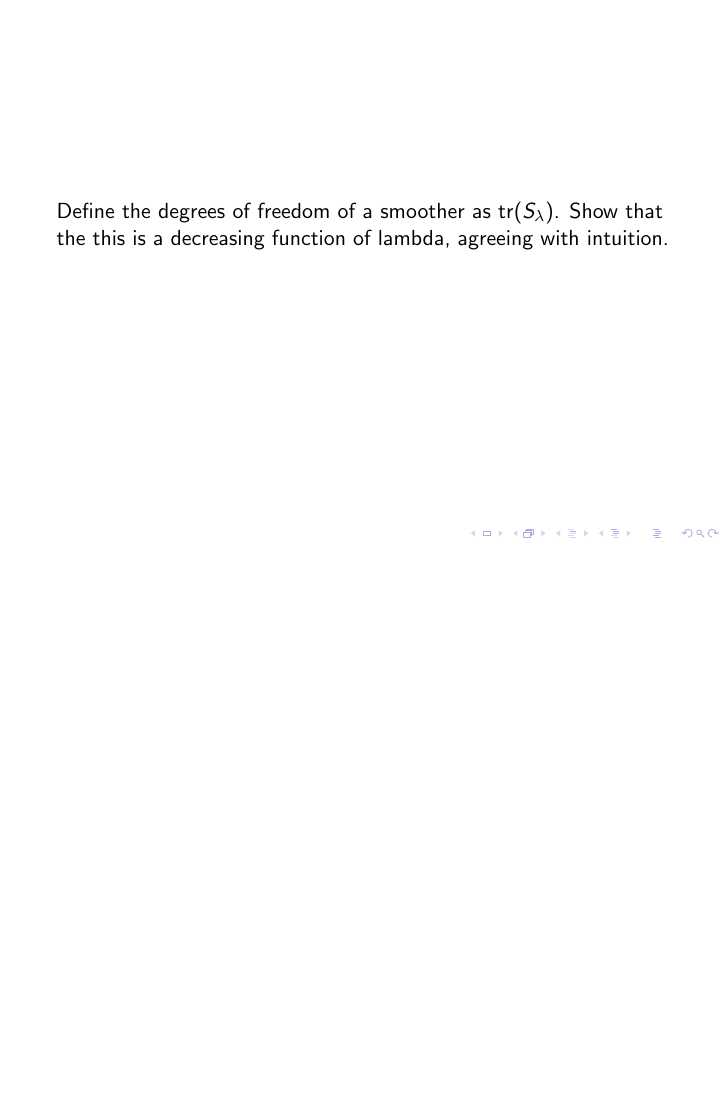
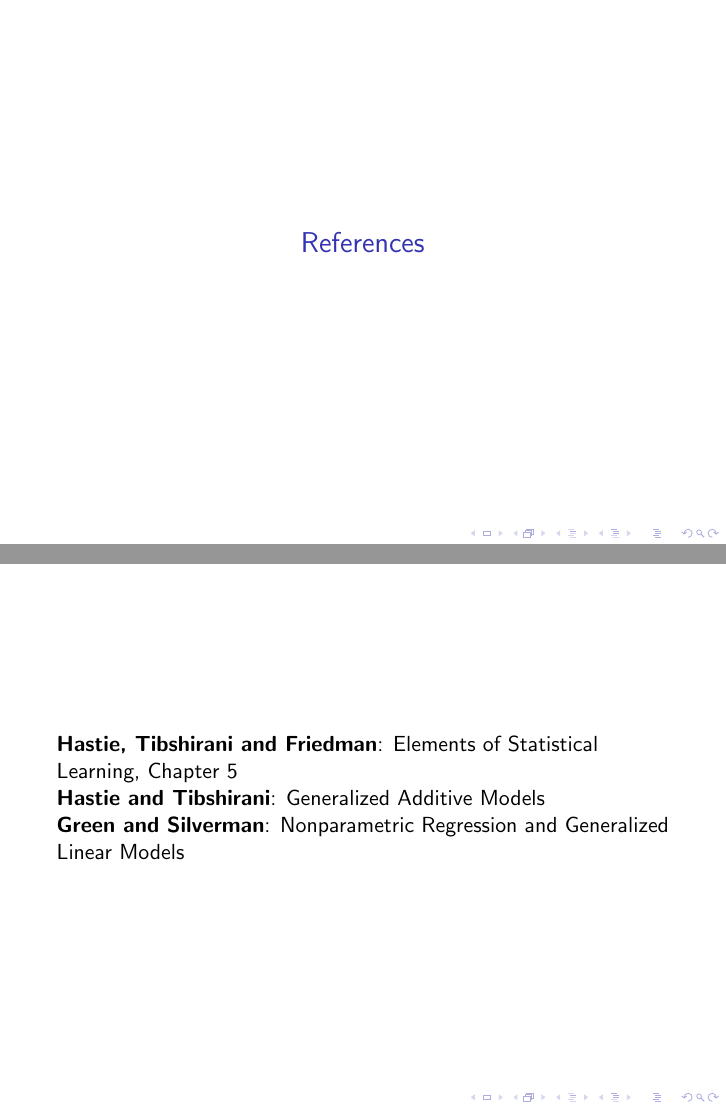
Before and after one commit to madrury/SmoothingSplinesPresentation, LaTeX slides (tex/presentation.tex, which reads tex/section_references.tex): page 92 of 92 before the commit and pages 93 and 94 of 94 after it, the two joined at a grey line, the shorter picture padded with empty space. Compiled offline with pdfLaTeX.

Commit message:
Add references section.

```diff
--- /dev/null
+++ b/tex/section_references.tex
@@ -0,0 +1,10 @@
+\section{References}
+%
+%
+\begin{frame}
+  \textbf{Hastie, Tibshirani and Friedman}: Elements of Statistical Learning, Chapter 5
+
+  \textbf{Hastie and Tibshirani}: Generalized Additive Models
+
+  \textbf{Green and Silverman}: Nonparametric Regression and Generalized Linear Models
+\end{frame}
```
Also changed, not shown: tex/presentation.tex (+1 -0 lines).
